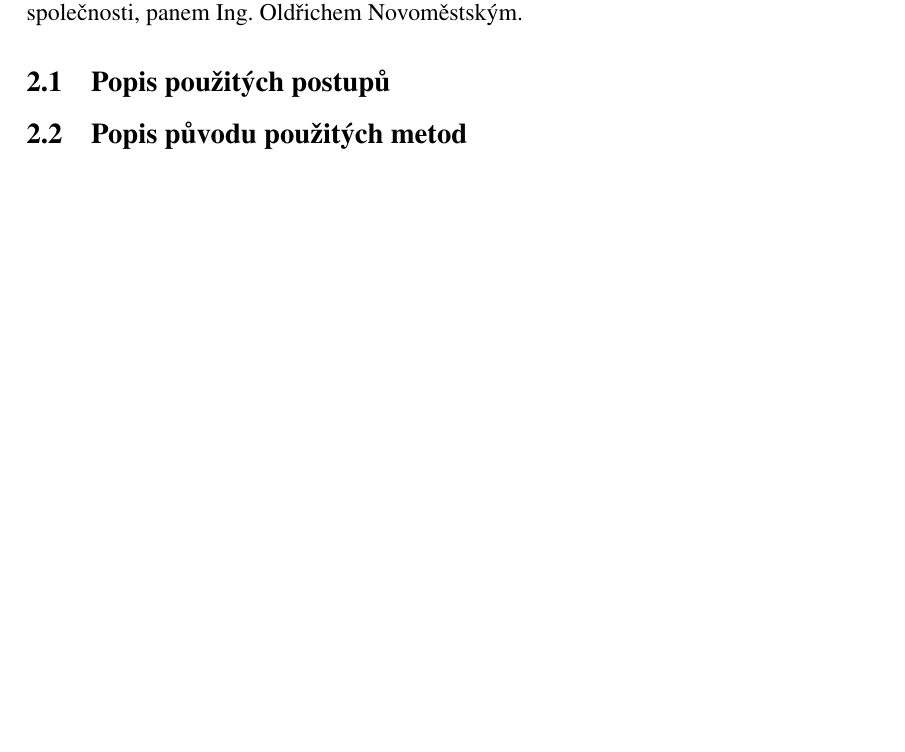
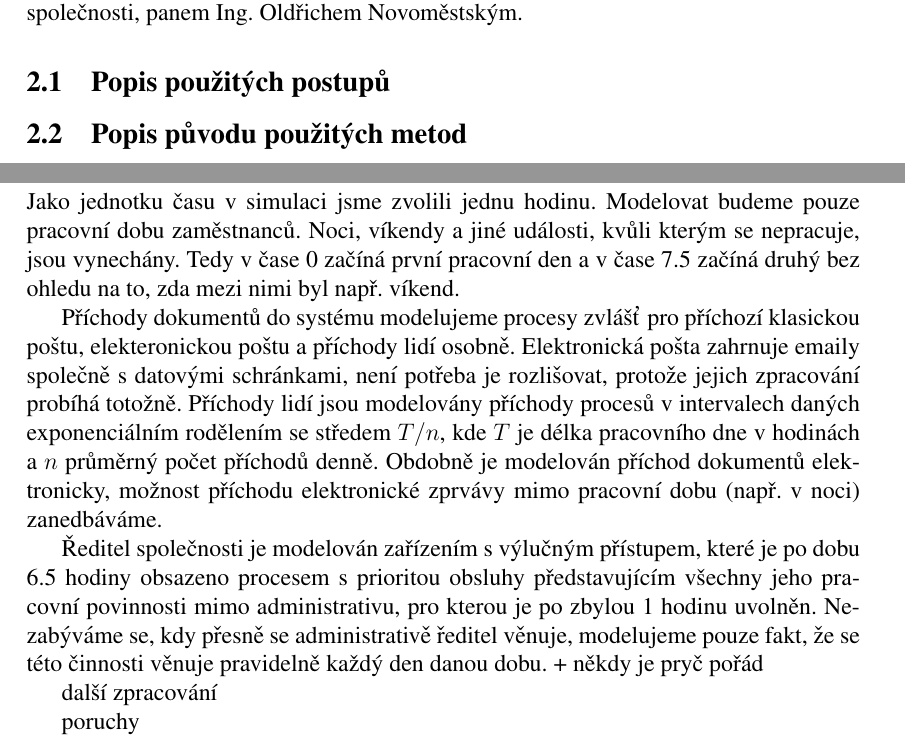
Before and after one commit to alda519/vak, a LaTeX document (dokumentace/dokumentace.tex): part of page 3 of 7 before the commit and two parts of pages 3 and 4 of 7 after it, the two joined at a grey line, cut so that both start at the same text, the shorter picture padded with empty space. Compiled offline with pdfLaTeX.

Commit message:
kousek kapitoly 3

```diff
--- a/dokumentace/dokumentace.tex
+++ b/dokumentace/dokumentace.tex
@@ -91,6 +91,23 @@ Všechny informace uvedené v této kapitole byly poskytnuty zaměstnancem veden
 % Kapitola 3 -
 \section{Koncepce - modelářská témata}
 
+Jako jednotku času v simulaci jsme zvolili jednu hodinu.
+Modelovat budeme pouze pracovní dobu zaměstnanců. Noci, víkendy a jiné události, kvůli kterým se nepracuje, jsou vynechány.
+Tedy v čase 0 začíná první pracovní den a v čase 7.5 začíná druhý bez ohledu na to, zda mezi nimi byl např. víkend.
+
+Příchody dokumentů do systému modelujeme procesy zvlášť pro příchozí klasickou poštu, elekteronickou poštu a příchody lidí osobně.
+Elektronická pošta zahrnuje emaily společně s datovými schránkami, není potřeba je rozlišovat, protože jejich zpracování probíhá totožně.
+Příchody lidí jsou modelovány příchody procesů v intervalech daných exponenciálním rodělením se středem $T/n$, kde $T$ je délka pracovního dne v hodinách a $n$ průměrný počet příchodů denně.
+Obdobně je modelován příchod dokumentů elektronicky, možnost příchodu elektronické zprvávy mimo pracovní dobu (např. v noci) zanedbáváme.
+
+Ředitel společnosti je modelován zařízením s výlučným přístupem, které je po dobu 6.5 hodiny obsazeno procesem s prioritou obsluhy
+představujícím všechny jeho pracovní povinnosti mimo administrativu, pro kterou je po zbylou 1 hodinu uvolněn.
+Nezabýváme se, kdy přesně se administrativě ředitel věnuje, modelujeme pouze fakt, že se této činnosti věnuje pravidelně každý den danou dobu.
++ někdy je pryč pořád
+
+další zpracování
+
+poruchy
 
 % Konceptuální model je abstrakce reality a redukce reality na soubor relevantních faktů pro sestavení simulačního modelu.
 % Pokud některé partie reality zanedbáváte nebo zjednodušujete, musí to být zdůvodněno a videálním případě musí být prokázáno, že to neovlivní validitu modelu.
```
